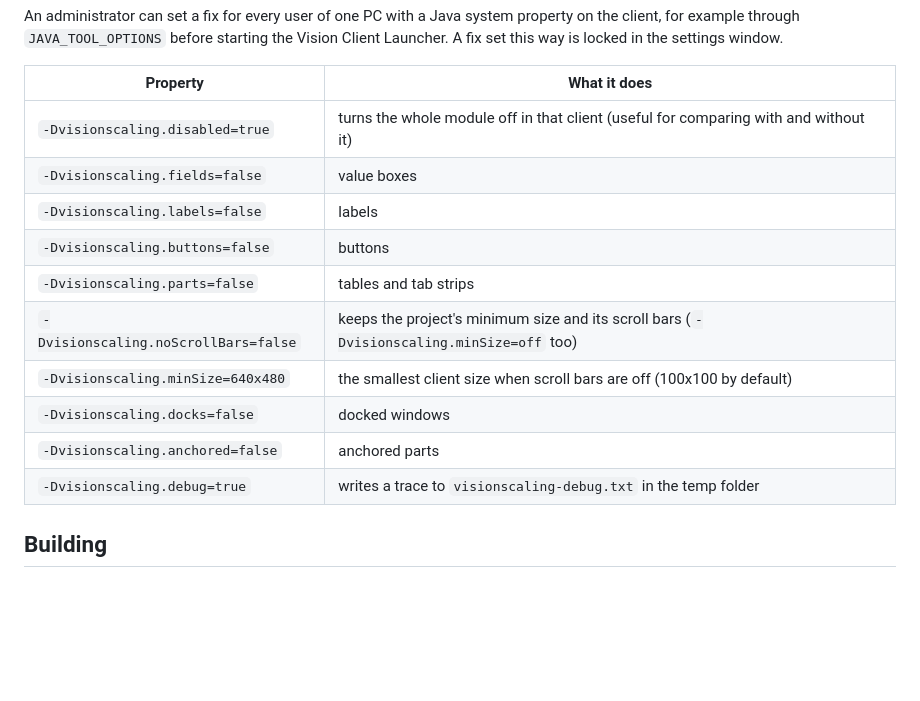
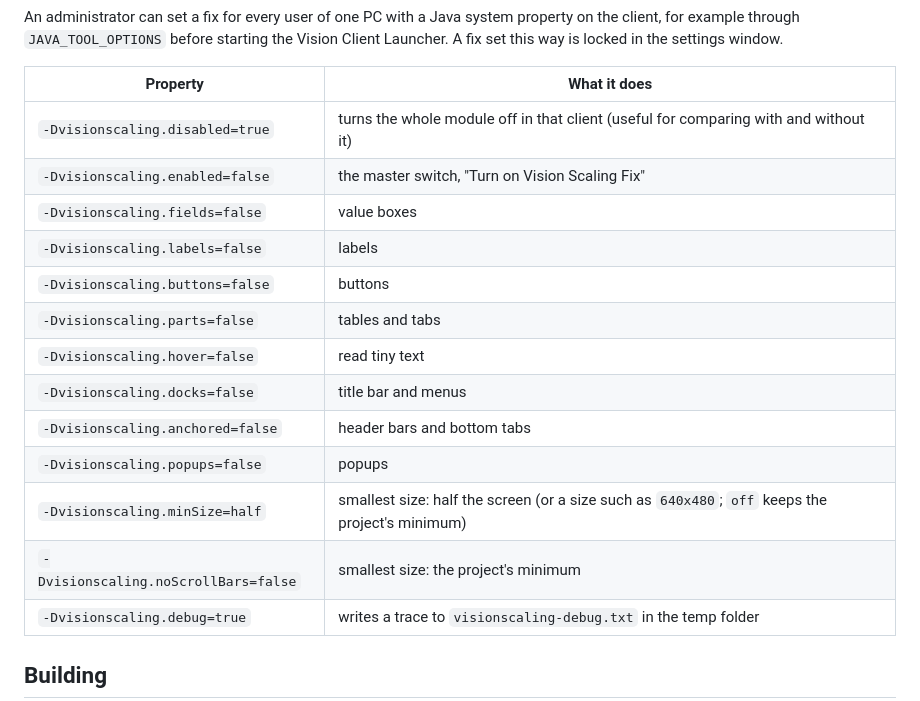
Before and after one commit to bearinmindcat/ignition-vision-scaling-module, a Markdown page: README.md, the part around one of its changes. GitHub-like rendering; blank space fills up the shorter version.

```diff
--- a/README.md
+++ b/README.md
@@ -91,14 +93,17 @@ An administrator can set a fix for every user of one PC with a Java system prope
 | Property | What it does |
 | --- | --- |
 | `-Dvisionscaling.disabled=true` | turns the whole module off in that client (useful for comparing with and without it) |
+| `-Dvisionscaling.enabled=false` | the master switch, "Turn on Vision Scaling Fix" |
 | `-Dvisionscaling.fields=false` | value boxes |
 | `-Dvisionscaling.labels=false` | labels |
 | `-Dvisionscaling.buttons=false` | buttons |
-| `-Dvisionscaling.parts=false` | tables and tab strips |
-| `-Dvisionscaling.noScrollBars=false` | keeps the project's minimum size and its scroll bars (`-Dvisionscaling.minSize=off` too) |
-| `-Dvisionscaling.minSize=640x480` | the smallest client size when scroll bars are off (100x100 by default) |
-| `-Dvisionscaling.docks=false` | docked windows |
-| `-Dvisionscaling.anchored=false` | anchored parts |
+| `-Dvisionscaling.parts=false` | tables and tabs |
+| `-Dvisionscaling.hover=false` | read tiny text |
+| `-Dvisionscaling.docks=false` | title bar and menus |
+| `-Dvisionscaling.anchored=false` | header bars and bottom tabs |
+| `-Dvisionscaling.popups=false` | popups |
+| `-Dvisionscaling.minSize=half` | smallest size: half the screen (or a size such as `640x480`; `off` keeps the project's minimum) |
+| `-Dvisionscaling.noScrollBars=false` | smallest size: the project's minimum |
 | `-Dvisionscaling.debug=true` | writes a trace to `visionscaling-debug.txt` in the temp folder |
 
 ## Building
```
Also changed, not shown: other parts of README.md (+16 -14 lines), docs/settings.png.
